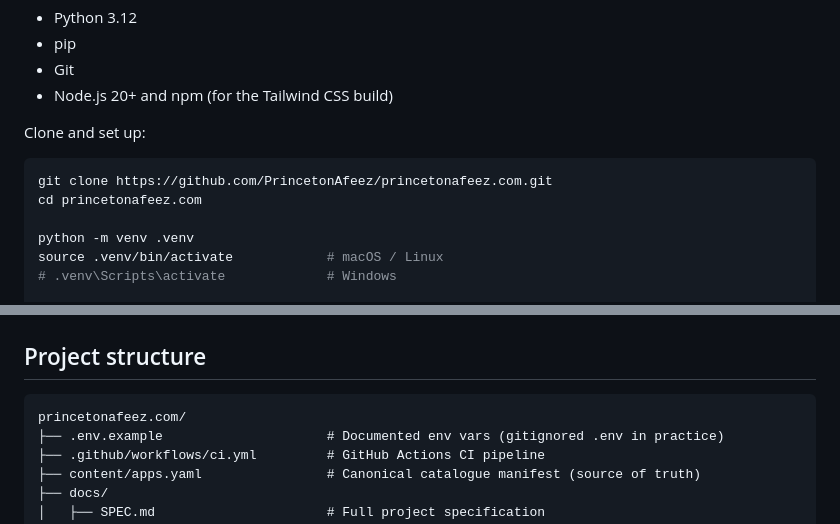
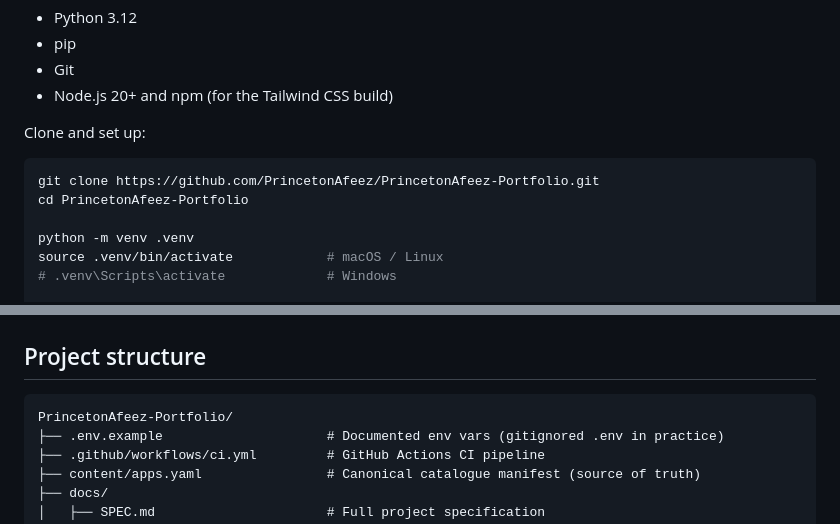
Before and after one commit to PrincetonAfeez/PrincetonAfeez-Portfolio, a Markdown page: docs/README.md, 2 parts joined by grey strips. Rendered like a GitHub page.

````diff
--- a/docs/README.md
+++ b/docs/README.md
@@ -117,8 +117,8 @@ Prerequisites:
 Clone and set up:
 
 ```bash
-git clone https://github.com/PrincetonAfeez/princetonafeez.com.git
-cd princetonafeez.com
+git clone https://github.com/PrincetonAfeez/PrincetonAfeez-Portfolio.git
+cd PrincetonAfeez-Portfolio
 
 python -m venv .venv
 source .venv/bin/activate            # macOS / Linux
@@ -148,7 +148,7 @@ The default settings module for local development is `core.settings.dev`. It use
 ## Project structure
 
 ```
-princetonafeez.com/
+PrincetonAfeez-Portfolio/
 ├── .env.example                     # Documented env vars (gitignored .env in practice)
 ├── .github/workflows/ci.yml         # GitHub Actions CI pipeline
 ├── content/apps.yaml                # Canonical catalogue manifest (source of truth)
````
Also changed, not shown: other parts of docs/README.md (+1 -1 lines).
